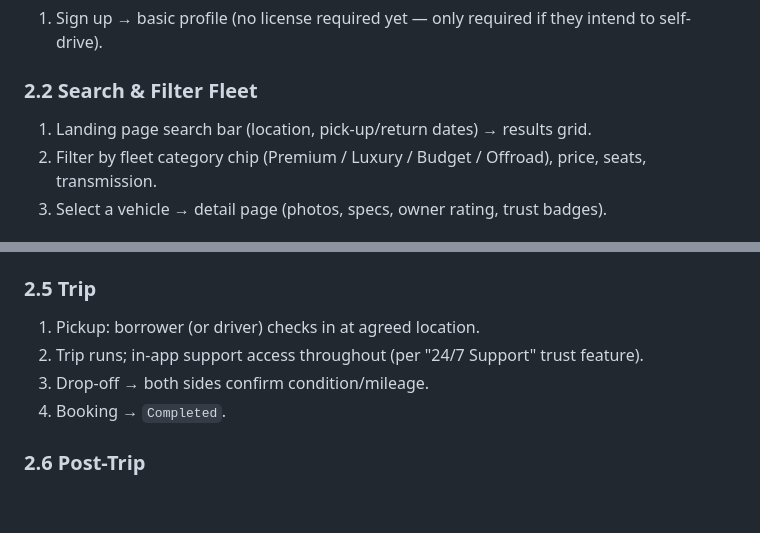
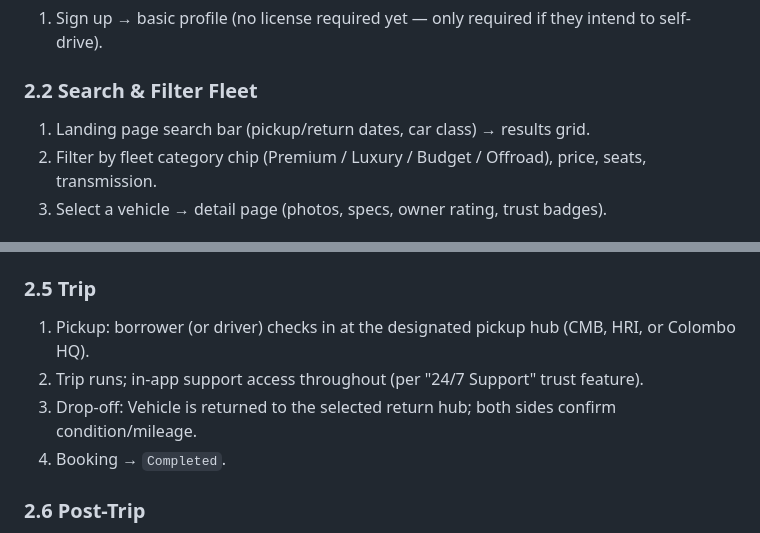
Before and after one commit to PamithTehan/EliteDrive, a Markdown page: documents/USER_FLOWS.md, 2 parts joined by grey strips. GitHub-like rendering; blank space fills up the shorter version.

Commit message:
Update user flows to clarify search filters and trip pickup/drop-off locations

```diff
--- a/documents/USER_FLOWS.md
+++ b/documents/USER_FLOWS.md
@@ -40,7 +40,7 @@ Companion to `PROJECT_CONTEXT.md`. Screen references assume the EliteDrive visua
 1. Sign up → basic profile (no license required yet — only required if they intend to self-drive).
 
 ### 2.2 Search & Filter Fleet
-1. Landing page search bar (location, pick-up/return dates) → results grid.
+1. Landing page search bar (pickup/return dates, car class) → results grid.
 2. Filter by fleet category chip (Premium / Luxury / Budget / Offroad), price, seats, transmission.
 3. Select a vehicle → detail page (photos, specs, owner rating, trust badges).
 
@@ -57,9 +57,9 @@ On the booking screen, borrower picks one:
 3. Booking status → `Confirmed` (only after the relevant driver's license is verified per 2.3).
 
 ### 2.5 Trip
-1. Pickup: borrower (or driver) checks in at agreed location.
+1. Pickup: borrower (or driver) checks in at the designated pickup hub (CMB, HRI, or Colombo HQ).
 2. Trip runs; in-app support access throughout (per "24/7 Support" trust feature).
-3. Drop-off → both sides confirm condition/mileage.
+3. Drop-off: Vehicle is returned to the selected return hub; both sides confirm condition/mileage.
 4. Booking → `Completed`.
 
 ### 2.6 Post-Trip
```
